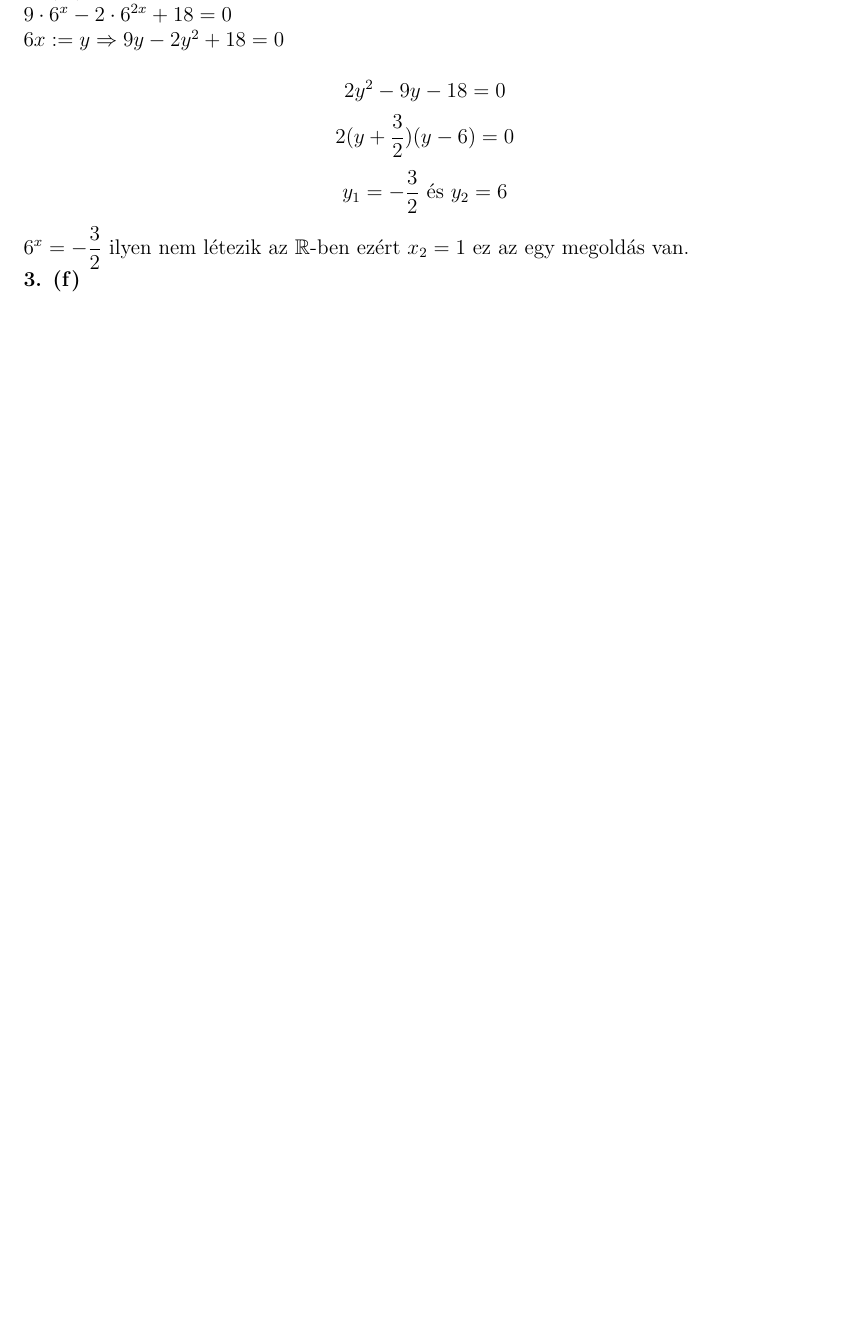
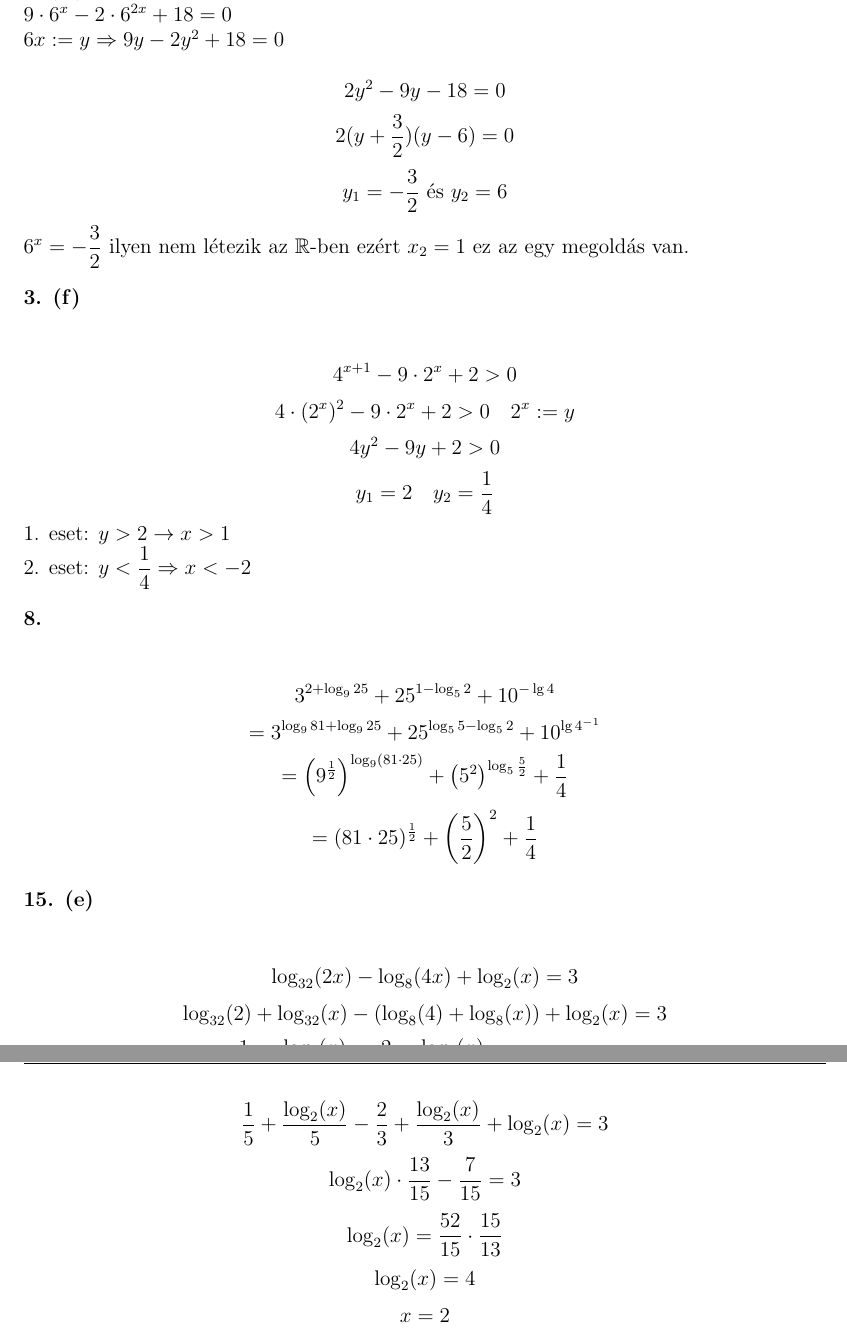
Before and after one commit to szenadam/csifz-matalap-megoldasok, a LaTeX document (matalap-megoldasok.tex): part of page 8 of 8 before the commit and two parts of pages 8 and 9 of 9 after it, the two joined at a grey line, cut so that both start at the same text, the shorter picture padded with empty space. Compiled offline with pdfLaTeX.

Commit message:
4.2.1-hez hozzáadva: 3/f, 8, 15/e

```diff
--- a/matalap-megoldasok.tex
+++ b/matalap-megoldasok.tex
@@ -237,8 +237,26 @@ $ 6x := y \Rightarrow 9y - 2y^2 + 18 = 0 $ \\
 $$ 2y^2 - 9y - 18 = 0 $$
 $$ 2(y+\dfrac{3}{2})(y-6) = 0 $$
 $$ y_1=-\dfrac{3}{2} \text{ és } y_2 = 6$$
-$ 6^x = -\dfrac{3}{2}$ ilyen nem létezik az $\mathbb{R}$-ben ezért $ x_2 = 1 $ ez az egy megoldás van. \\
+$ 6^x = -\dfrac{3}{2}$ ilyen nem létezik az $\mathbb{R}$-ben ezért $ x_2 = 1 $ ez az egy megoldás van. \\\\
 \textbf{3. (f)} \\\\
-
-
+$$ 4^{x+1} - 9 \cdot 2^x + 2 > 0 $$
+$$ 4 \cdot (2^x)^2 - 9 \cdot 2^x + 2 > 0 \quad 2^x:=y$$
+$$ 4y^2 - 9y + 2 > 0 $$
+$$ y_1 = 2 \quad y_2 = \dfrac{1}{4} $$
+1. eset: $y > 2 \rightarrow x > 1$ \\
+2. eset: $y < \dfrac{1}{4} \Rightarrow x < -2 $ \\\\
+\textbf{8.} \\\\
+$$ 3^{2+\log_9 25} + 25^{1-\log_5 2} + 10^{-\lg 4} $$
+$$ = 3^{\log_9 81 + \log_9 25} + 25^{\log_5 5 - \log_5 2} + 10^{\lg 4^{-1}} $$
+$$ = \left(9^{\frac{1}{2}}\right)^{\log_9 (81 \cdot 25)} + \left(5^2\right)^{\log_5 \frac{5}{2}} + \dfrac{1}{4} $$
+$$ = (81 \cdot 25)^{\frac{1}{2}} + \left(\dfrac{5}{2}\right)^2 + \dfrac{1}{4} $$ \\
+\textbf{15. (e)} \\\\
+$$ \log_{32} (2x) - \log_8 (4x) + \log_2 (x) = 3 $$
+$$ \log_{32} (2) + \log_{32} (x) - (\log_8 (4) + \log_8 (x)) + \log_2 (x) = 3 $$
+$$ \dfrac{1}{5} + \dfrac{\log_2 (x)}{\log_2 (32)} - \dfrac{2}{3} + \dfrac{\log_2 (x)}{\log_2 (8)} + \log_2 (x) = 3$$
+$$ \dfrac{1}{5} + \dfrac{\log_2 (x)}{5} - \dfrac{2}{3} + \dfrac{\log_2 (x)}{3} + \log_2 (x) = 3 $$
+$$ \log_2 (x) \cdot \dfrac{13}{15} - \dfrac{7}{15} = 3 $$
+$$ \log_2 (x) = \dfrac{52}{15} \cdot \dfrac{15}{13} $$
+$$ \log_2 (x) = 4 $$
+$$ x = 2 $$
 \end{document}
```
